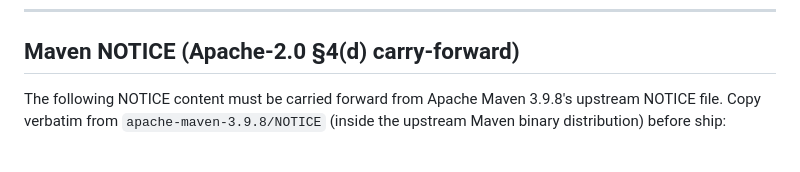
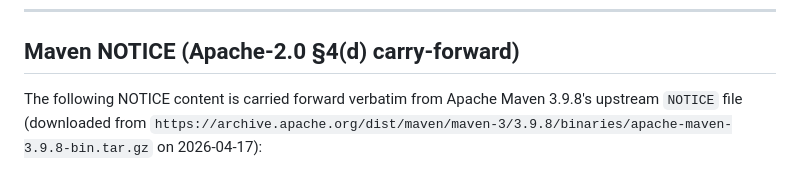
Before and after one commit to EtalumaSupport/LumaViewPro, a Markdown page: docs/THIRD_PARTY_NOTICES.md, the part around one of its changes. Drawn GitHub-style.

```diff
--- a/docs/THIRD_PARTY_NOTICES.md
+++ b/docs/THIRD_PARTY_NOTICES.md
@@ -87,5 +87,5 @@ The Windows Bundle installer *chains* Basler's signed Pylon MSI so the Basler EU
 
 ## Maven NOTICE (Apache-2.0 §4(d) carry-forward)
 
-The following NOTICE content must be carried forward from Apache Maven 3.9.8's upstream NOTICE file. Copy verbatim from `apache-maven-3.9.8/NOTICE` (inside the upstream Maven binary distribution) before ship:
+The following NOTICE content is carried forward verbatim from Apache Maven 3.9.8's upstream `NOTICE` file (downloaded from `https://archive.apache.org/dist/maven/maven-3/3.9.8/binaries/apache-maven-3.9.8-bin.tar.gz` on 2026-04-17):
 
```
Also changed, not shown: other parts of docs/THIRD_PARTY_NOTICES.md (+106 -1 lines).
